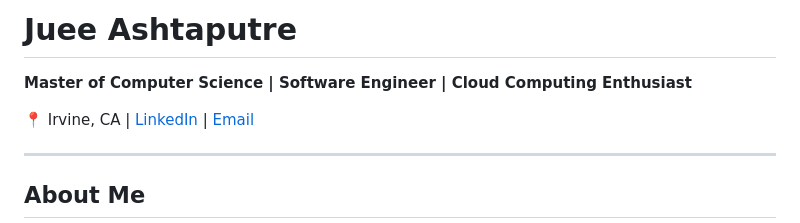
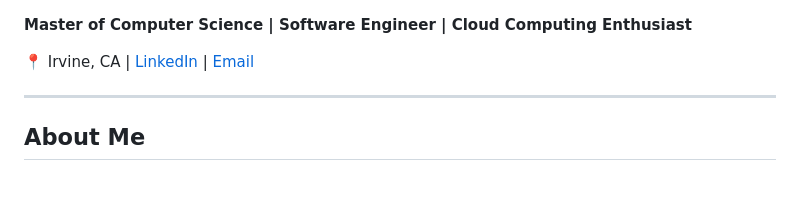
Before and after one commit to juee0701/juee0701.github.io, a Markdown page: README.md, the part around the change. Drawn GitHub-style; blank space fills up the shorter version.

```diff
--- a/README.md
+++ b/README.md
@@ -1,4 +1,3 @@
-# **Juee Ashtaputre**
 
 **Master of Computer Science | Software Engineer | Cloud Computing Enthusiast**
 
```
